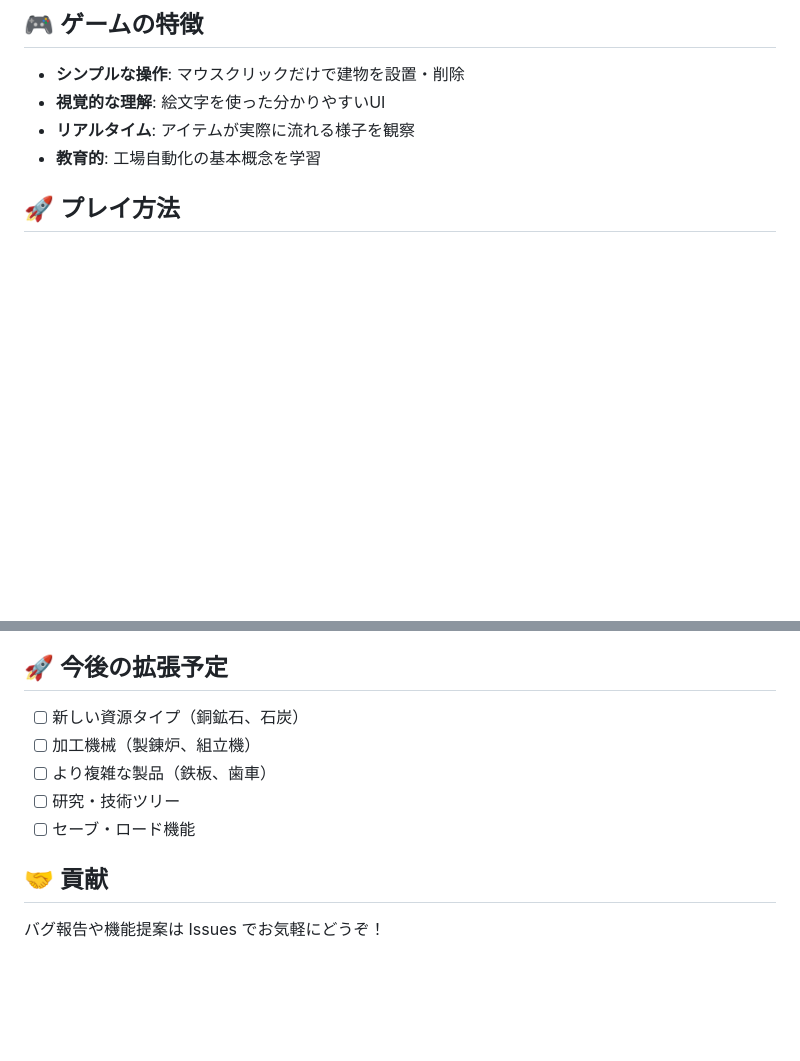
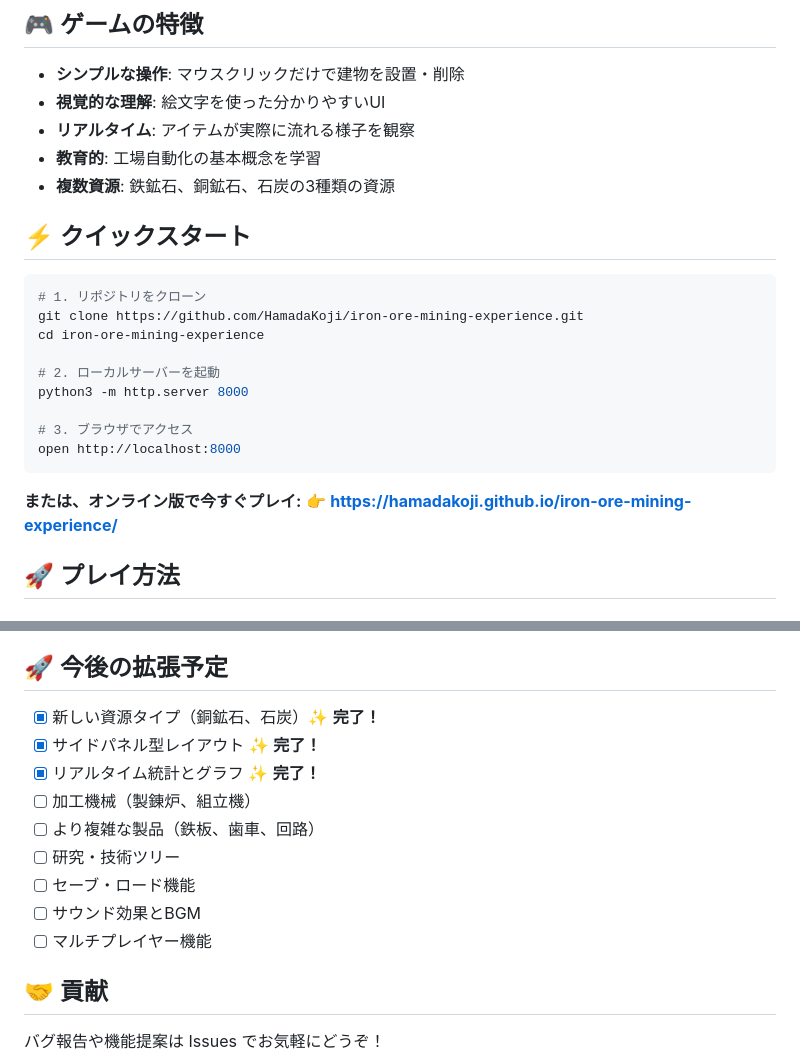
Before and after one commit to HamadaKoji/iron-ore-mining-experience, a Markdown page: README.md, 2 parts joined by grey strips. Drawn GitHub-style; blank space fills up the shorter version.

````diff
--- a/README.md
+++ b/README.md
@@ -10,6 +10,24 @@ Factorio風のシンプルな工場シミュレーションゲームです。採
 - **視覚的な理解**: 絵文字を使った分かりやすいUI
 - **リアルタイム**: アイテムが実際に流れる様子を観察
 - **教育的**: 工場自動化の基本概念を学習
+- **複数資源**: 鉄鉱石、銅鉱石、石炭の3種類の資源
+
+## ⚡ クイックスタート
+
+```bash
+# 1. リポジトリをクローン
+git clone https://github.com/HamadaKoji/iron-ore-mining-experience.git
+cd iron-ore-mining-experience
+
+# 2. ローカルサーバーを起動
+python3 -m http.server 8000
+
+# 3. ブラウザでアクセス
+open http://localhost:8000
+```
+
+**または、オンライン版で今すぐプレイ:**
+👉 **https://hamadakoji.github.io/iron-ore-mining-experience/**
 
 ## 🚀 プレイ方法
 
@@ -108,11 +201,15 @@ factory-game/
 
 ## 🚀 今後の拡張予定
 
-- [ ] 新しい資源タイプ（銅鉱石、石炭）
+- [x] 新しい資源タイプ（銅鉱石、石炭）✨ **完了！**
+- [x] サイドパネル型レイアウト ✨ **完了！**
+- [x] リアルタイム統計とグラフ ✨ **完了！**
 - [ ] 加工機械（製錬炉、組立機）
-- [ ] より複雑な製品（鉄板、歯車）
+- [ ] より複雑な製品（鉄板、歯車、回路）
 - [ ] 研究・技術ツリー
 - [ ] セーブ・ロード機能
+- [ ] サウンド効果とBGM
+- [ ] マルチプレイヤー機能
 
 ## 🤝 貢献
 
````
Also changed, not shown: other parts of README.md (+75 -0 lines).
